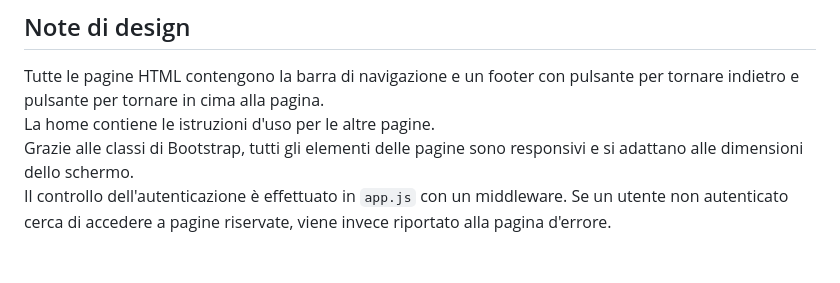
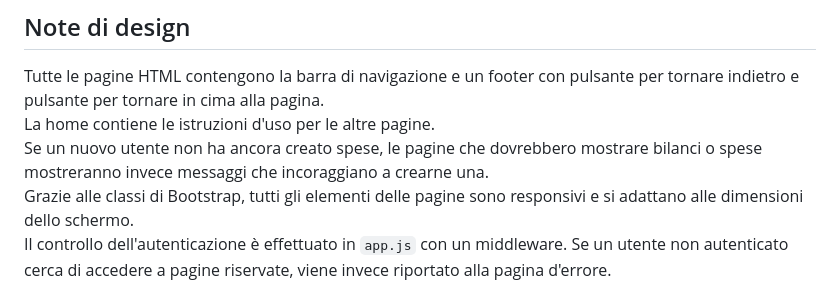
Before and after one commit to cgiaccar/FamilyBalance, a Markdown page: README.md, the part around the change. Drawn GitHub-style; blank space fills up the shorter version.

Commit message:
New user explanation

```diff
--- a/README.md
+++ b/README.md
@@ -53,6 +53,7 @@ La cartella `public` contiene i file per la gestione del lato client; è organiz
 ## Note di design
 Tutte le pagine HTML contengono la barra di navigazione e un footer con pulsante per tornare indietro e pulsante per tornare in cima alla pagina.
 La home contiene le istruzioni d'uso per le altre pagine.
+Se un nuovo utente non ha ancora creato spese, le pagine che dovrebbero mostrare bilanci o spese mostreranno invece messaggi che incoraggiano a crearne una.
 Grazie alle classi di Bootstrap, tutti gli elementi delle pagine sono responsivi e si adattano alle dimensioni dello schermo.
 Il controllo dell'autenticazione è effettuato in `app.js` con un middleware. Se un utente non autenticato cerca di accedere a pagine riservate, viene invece riportato alla pagina d'errore.
 Tentare di accedere a pagine non esistenti riporta alla Homepage.
```
